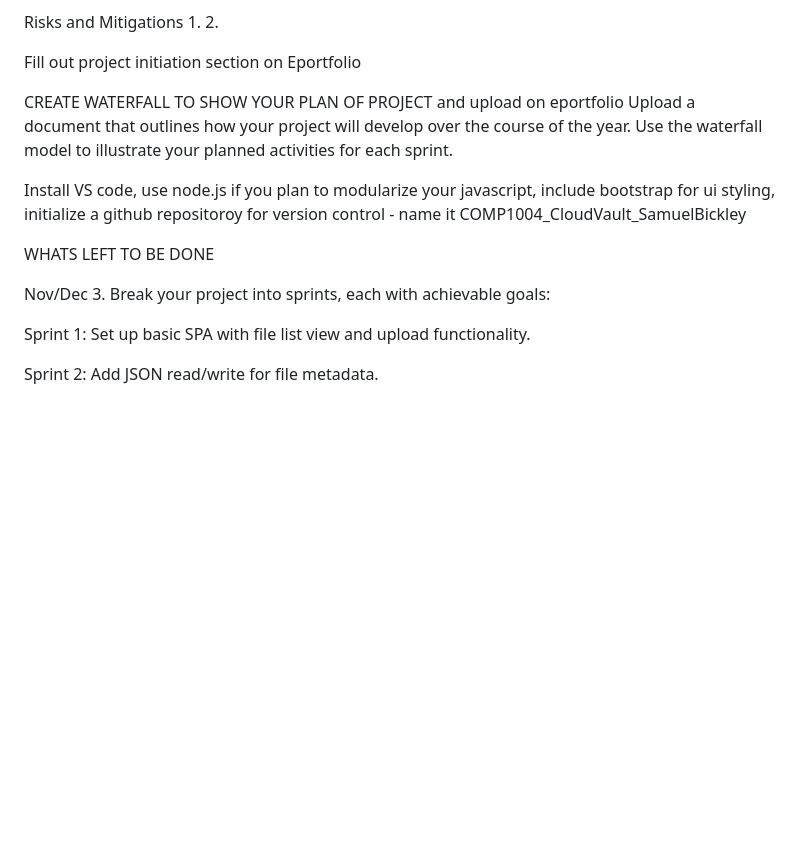
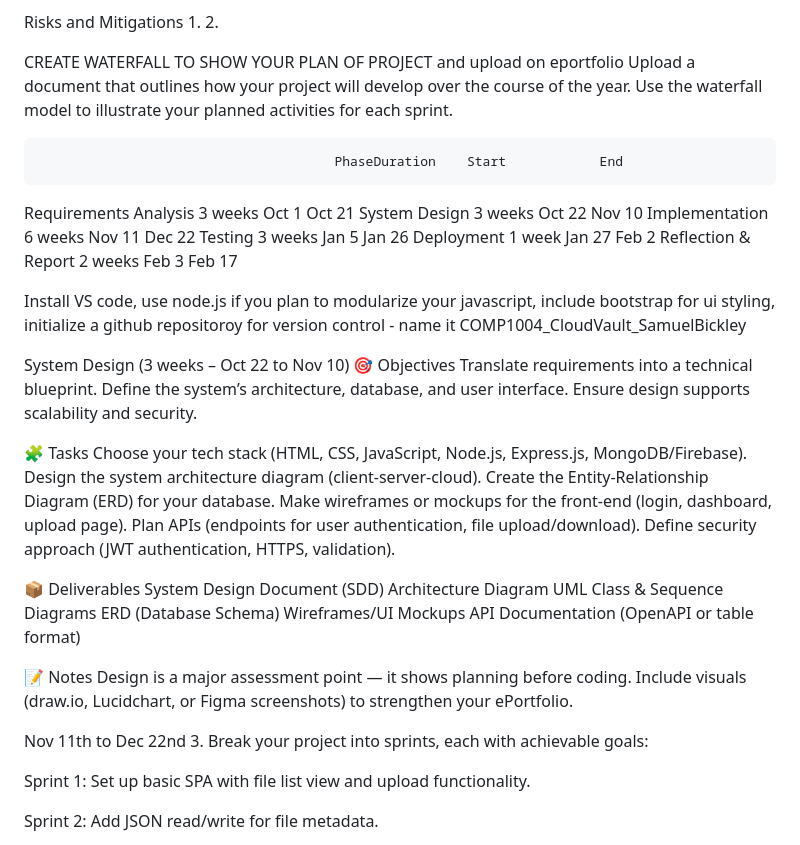
Before and after one commit to raymondham/COMP1004-Samuel-Bickley-Project, a Markdown page: README.md, the part around the change printed below. GitHub-like rendering; blank space fills up the shorter version.

```diff
--- a/README.md
+++ b/README.md
@@ -66,16 +61,47 @@ Risks and Mitigations
 
 
 
-Fill out project initiation section on Eportfolio
+
+CREATE WATERFALL TO SHOW YOUR PLAN OF PROJECT and upload on eportfolio Upload a document that outlines how your project will develop over the course of the year. Use the waterfall model to illustrate your planned activities for each sprint.
+
+                                          PhaseDuration	   Start	        End
+Requirements Analysis	                        3 weeks	   Oct 1         Oct 21
+System Design	                                 3 weeks	   Oct 22	     Nov 10
+Implementation	                                 6 weeks	   Nov 11	     Dec 22
+Testing	                                       3 weeks	   Jan 5	        Jan 26
+Deployment	                                    1 week	   Jan 27	     Feb 2
+Reflection & Report	                           2 weeks   	Feb 3	        Feb 17
+
+
+Install VS code, use node.js if you plan to modularize your javascript, include bootstrap for ui styling, initialize a github repositoroy for version control - name it COMP1004_CloudVault_SamuelBickley
 
 
 
+System Design (3 weeks – Oct 22 to Nov 10)
+🎯 Objectives
+Translate requirements into a technical blueprint.
+Define the system’s architecture, database, and user interface.
+Ensure design supports scalability and security.
 
-CREATE WATERFALL TO SHOW YOUR PLAN OF PROJECT and upload on eportfolio Upload a document that outlines how your project will develop over the course of the year. Use the waterfall model to illustrate your planned activities for each sprint.
+🧩 Tasks
+Choose your tech stack (HTML, CSS, JavaScript, Node.js, Express.js, MongoDB/Firebase).
+Design the system architecture diagram (client-server-cloud).
+Create the Entity-Relationship Diagram (ERD) for your database.
+Make wireframes or mockups for the front-end (login, dashboard, upload page).
+Plan APIs (endpoints for user authentication, file upload/download).
+Define security approach (JWT authentication, HTTPS, validation).
 
+📦 Deliverables
+System Design Document (SDD)
+Architecture Diagram
+UML Class & Sequence Diagrams
+ERD (Database Schema)
+Wireframes/UI Mockups
+API Documentation (OpenAPI or table format)
 
-
-Install VS code, use node.js if you plan to modularize your javascript, include bootstrap for ui styling, initialize a github repositoroy for version control - name it COMP1004_CloudVault_SamuelBickley
+📝 Notes
+Design is a major assessment point — it shows planning before coding.
+Include visuals (draw.io, Lucidchart, or Figma screenshots) to strengthen your ePortfolio.
 
 
 
@@ -86,13 +112,7 @@ Install VS code, use node.js if you plan to modularize your javascript, include
 
 
 
-
-
-
-WHATS LEFT TO BE DONE
-
-
-Nov/Dec
+Nov 11th to Dec 22nd
 3.
 Break your project into sprints, each with achievable goals:
 
```
Also changed, not shown: other parts of README.md (+6 -11 lines).
